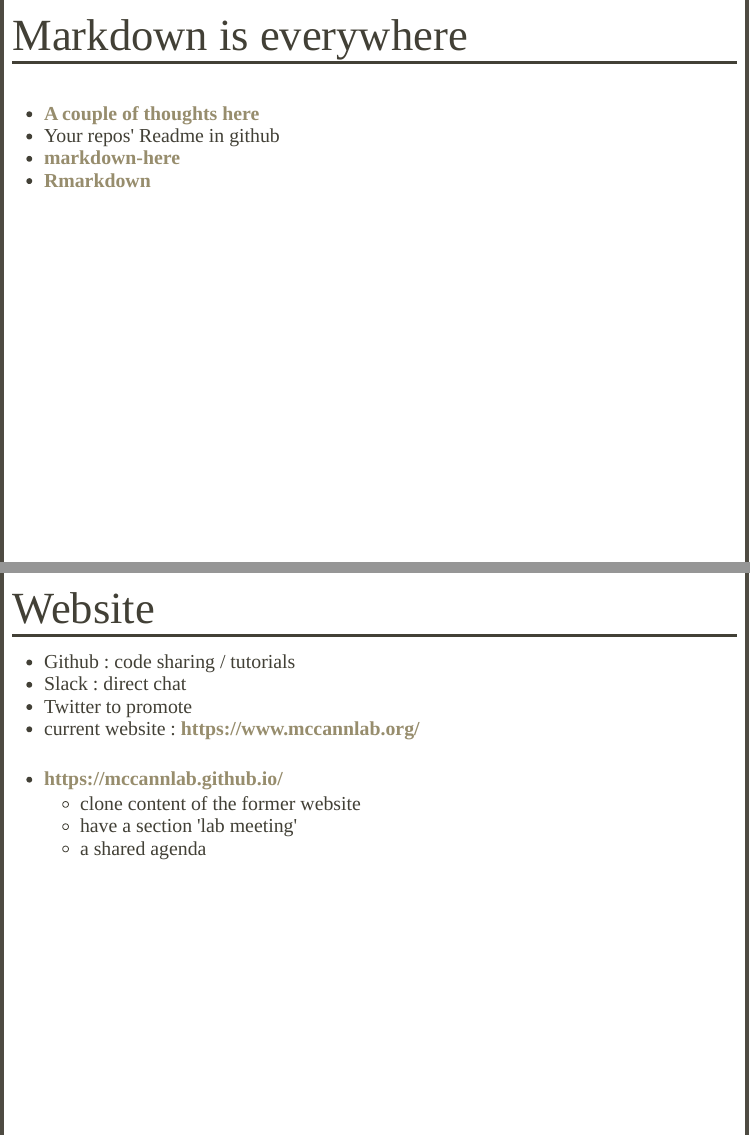
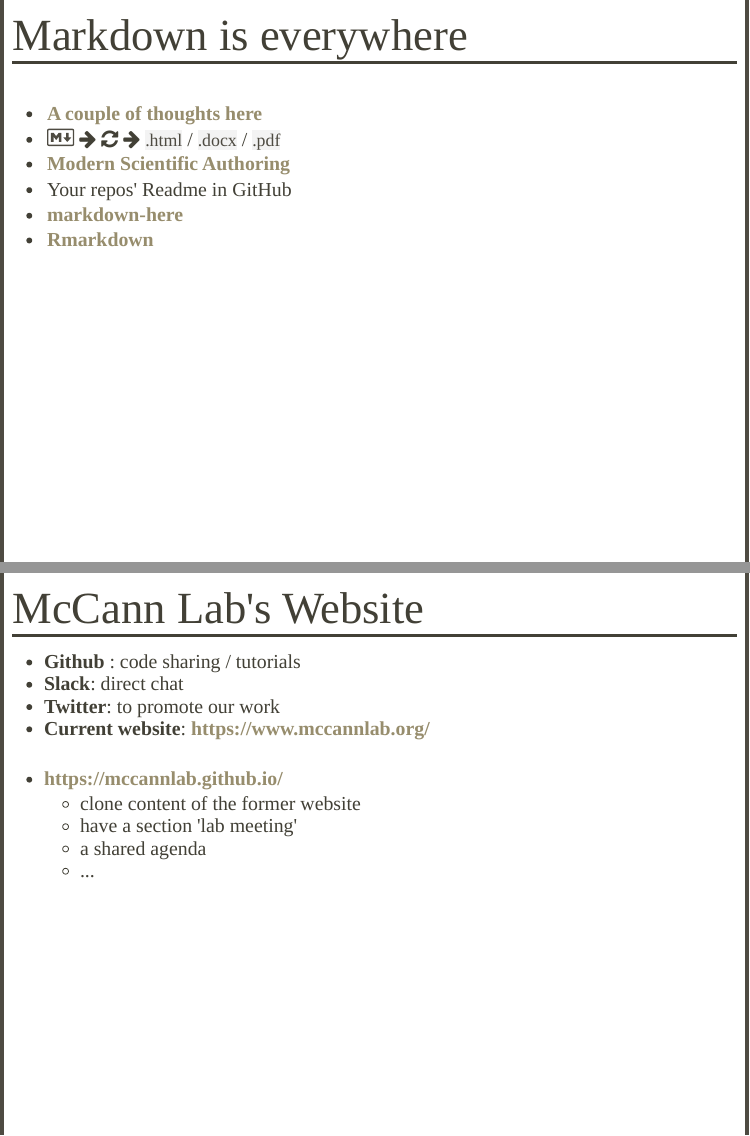
Before and after one commit to McCannLab/Tutorials, an R Markdown document (markdown/index.Rmd): pages 8 and 14 of 14 before the commit and pages 9 and 15 of 15 after it, joined at a grey line. The pictures show the slides in the output file markdown/index.html that the author committed with the source; the slides are laid out offline by our stand-in for remark.js, each with all of its steps uncovered, in fonts that may differ from those the slides ask for, and without slide numbers, shadows or browser add-ons; library style sheets and scripts come from the installed R packages.

Commit message:
minor markdown tuto edits :pencil2:

```diff
--- a/markdown/index.Rmd
+++ b/markdown/index.Rmd
@@ -170,7 +170,12 @@
 <br>
 
 - [A couple of thoughts here](https://insileco.github.io/2018/05/13/markdown-everywhere/)
-- Your repos' Readme in github
+- ![:scale 4%](img/Markdown-mark.svg) <i class="fa fa-arrow-right" aria-hidden="true"></i> <i class="fa fa-refresh" aria-hidden="true"></i> <i class="fa fa-arrow-right" aria-hidden="true"></i> `.html` / `.docx` / `.pdf`
+
+--
+
+- [Modern Scientific Authoring](http://swcarpentry.github.io/modern-scientific-authoring/)
+- Your repos' Readme in GitHub
 - [markdown-here](https://markdown-here.com/)
 - [Rmarkdown](https://rmarkdown.rstudio.com/)
 
@@ -212,14 +217,14 @@
 
 
 ---
-# Website
+# McCann Lab's Website
 
 --
 
-- Github : code sharing / tutorials
-- Slack : direct chat
-- Twitter to promote
-- current website : https://www.mccannlab.org/
+- **Github** : code sharing / tutorials
+- **Slack**: direct chat
+- **Twitter**: to promote our work
+- **Current website**: https://www.mccannlab.org/
 
 <br>
 
```
Also changed, not shown: README.md, markdown/index.html, markdown/index.Rmd (2 more changed lines).
